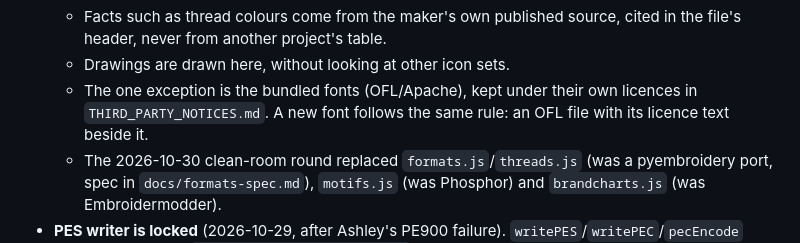
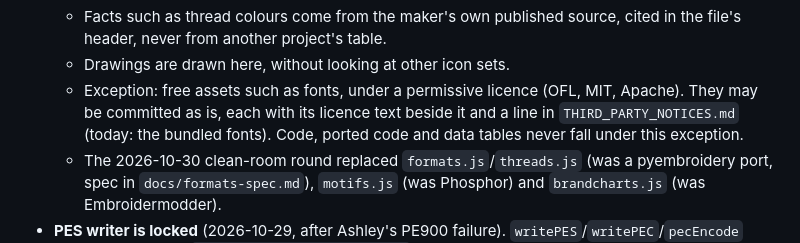
Before and after one commit to 4gables/needleworks, a Markdown page: CLAUDE.md, the part around the change. Drawn GitHub-style.

Commit message:
Clean-room rule: free MIT/OFL/Apache assets such as fonts are the exception

```diff
--- a/CLAUDE.md
+++ b/CLAUDE.md
@@ -483,8 +483,9 @@ Embroidery-file tools for home machines. Two implementations of the same engine:
   - Facts such as thread colours come from the maker's own published source, cited in the file's header, never from
     another project's table.
   - Drawings are drawn here, without looking at other icon sets.
-  - The one exception is the bundled fonts (OFL/Apache), kept under their own licences in `THIRD_PARTY_NOTICES.md`.
-    A new font follows the same rule: an OFL file with its licence text beside it.
+  - Exception: free assets such as fonts, under a permissive licence (OFL, MIT, Apache). They may be committed as is,
+    each with its licence text beside it and a line in `THIRD_PARTY_NOTICES.md` (today: the bundled fonts).
+    Code, ported code and data tables never fall under this exception.
   - The 2026-10-30 clean-room round replaced `formats.js`/`threads.js` (was a pyembroidery port, spec in
     `docs/formats-spec.md`), `motifs.js` (was Phosphor) and `brandcharts.js` (was Embroidermodder).
 - **PES writer is locked** (2026-10-29, after Ashley's PE900 failure). `writePES`/`writePEC`/`pecEncode` output is
```
